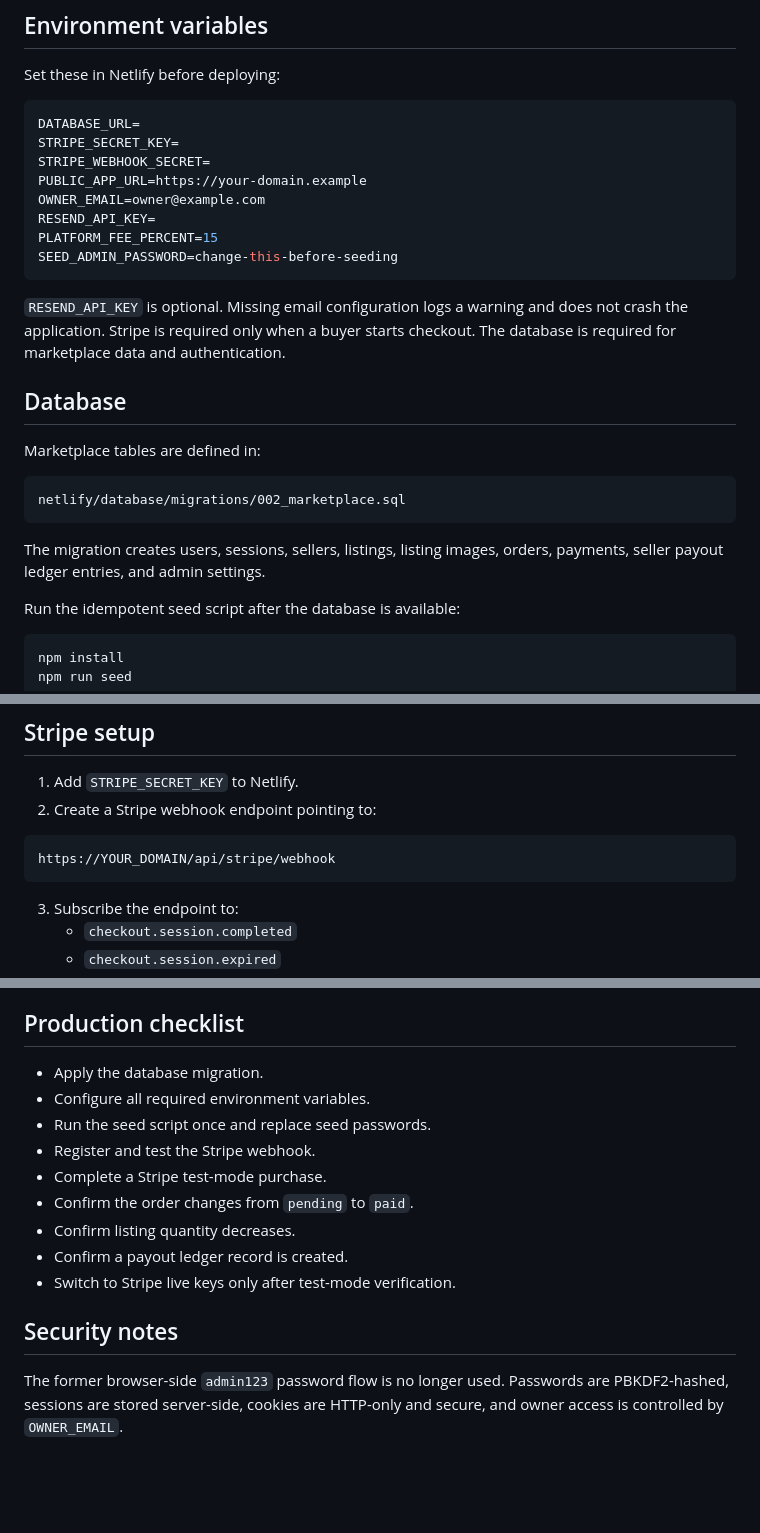
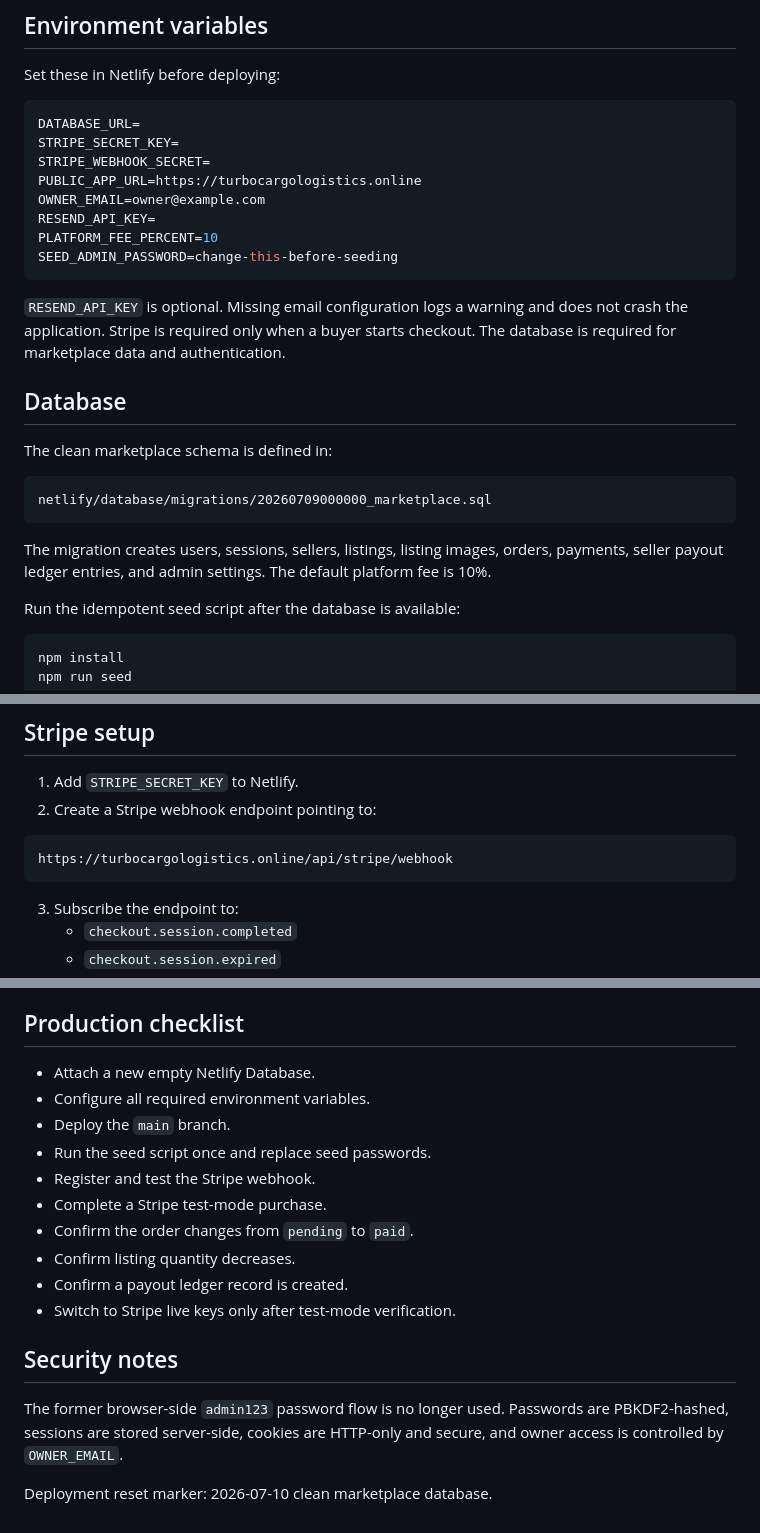
Before and after one commit to callistuspadung319-creator/Turbocargologistics, a Markdown page: README.md, 3 parts joined by grey strips. Rendered like a GitHub page; blank space fills up the shorter version.

Commit message:
chore: trigger clean marketplace deployment

````diff
--- a/README.md
+++ b/README.md
@@ -18,10 +18,10 @@ Set these in Netlify before deploying:
 DATABASE_URL=
 STRIPE_SECRET_KEY=
 STRIPE_WEBHOOK_SECRET=
-PUBLIC_APP_URL=https://your-domain.example
+PUBLIC_APP_URL=https://turbocargologistics.online
 OWNER_EMAIL=owner@example.com
 RESEND_API_KEY=
-PLATFORM_FEE_PERCENT=15
+PLATFORM_FEE_PERCENT=10
 SEED_ADMIN_PASSWORD=change-this-before-seeding
 ```
 
@@ -29,13 +29,13 @@ SEED_ADMIN_PASSWORD=change-this-before-seeding
 
 ## Database
 
-Marketplace tables are defined in:
+The clean marketplace schema is defined in:
 
 ```text
-netlify/database/migrations/002_marketplace.sql
+netlify/database/migrations/20260709000000_marketplace.sql
 ```
 
-The migration creates users, sessions, sellers, listings, listing images, orders, payments, seller payout ledger entries, and admin settings.
+The migration creates users, sessions, sellers, listings, listing images, orders, payments, seller payout ledger entries, and admin settings. The default platform fee is 10%.
 
 Run the idempotent seed script after the database is available:
 
@@ -68,7 +68,7 @@ Open `http://localhost:8889`.
 2. Create a Stripe webhook endpoint pointing to:
 
 ```text
-https://YOUR_DOMAIN/api/stripe/webhook
+https://turbocargologistics.online/api/stripe/webhook
 ```
 
 3. Subscribe the endpoint to:
@@ -111,8 +111,9 @@ All admin paths load the protected admin dashboard. Role checks are enforced by
 
 ## Production checklist
 
-- Apply the database migration.
+- Attach a new empty Netlify Database.
 - Configure all required environment variables.
+- Deploy the `main` branch.
 - Run the seed script once and replace seed passwords.
 - Register and test the Stripe webhook.
 - Complete a Stripe test-mode purchase.
@@ -124,3 +125,5 @@ All admin paths load the protected admin dashboard. Role checks are enforced by
 ## Security notes
 
 The former browser-side `admin123` password flow is no longer used. Passwords are PBKDF2-hashed, sessions are stored server-side, cookies are HTTP-only and secure, and owner access is controlled by `OWNER_EMAIL`.
+
+Deployment reset marker: 2026-07-10 clean marketplace database.
````
